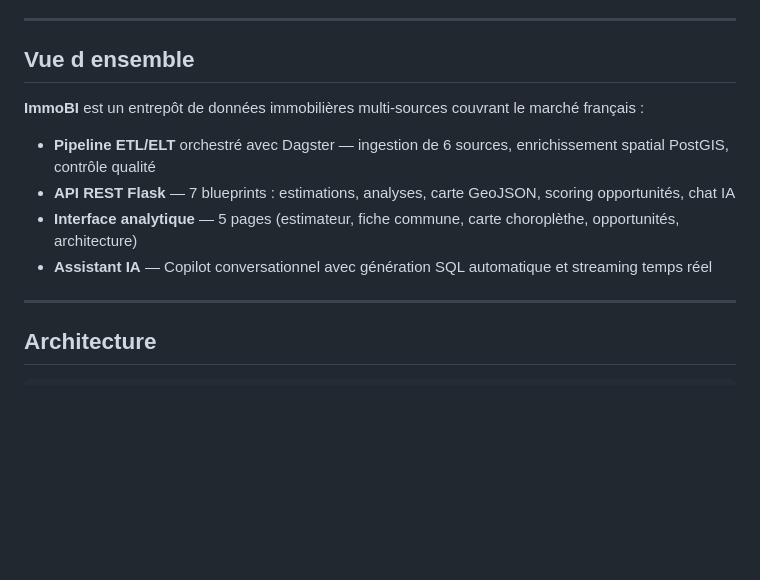
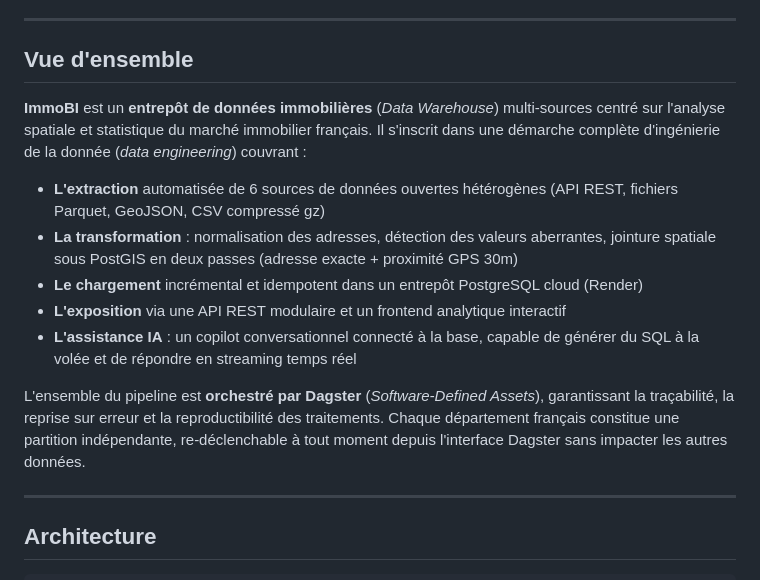
Before and after one commit to her0-00/sae_2026, a Markdown page: README.md, the part around the change. GitHub-like rendering; blank space fills up the shorter version.

Commit message:
docs: Mise a jour README

```diff
--- a/README.md
+++ b/README.md
@@ -21,14 +21,17 @@
 
 ---
 
-## Vue d ensemble
+## Vue d'ensemble
 
-**ImmoBI** est un entrepôt de données immobilières multi-sources couvrant le marché français :
+**ImmoBI** est un **entrepôt de données immobilières** (*Data Warehouse*) multi-sources centré sur l'analyse spatiale et statistique du marché immobilier français. Il s'inscrit dans une démarche complète d'ingénierie de la donnée (*data engineering*) couvrant :
 
-- **Pipeline ETL/ELT** orchestré avec Dagster — ingestion de 6 sources, enrichissement spatial PostGIS, contrôle qualité
-- **API REST Flask** — 7 blueprints : estimations, analyses, carte GeoJSON, scoring opportunités, chat IA
-- **Interface analytique** — 5 pages (estimateur, fiche commune, carte choroplèthe, opportunités, architecture)
-- **Assistant IA** — Copilot conversationnel avec génération SQL automatique et streaming temps réel
+- **L'extraction** automatisée de 6 sources de données ouvertes hétérogènes (API REST, fichiers Parquet, GeoJSON, CSV compressé gz)
+- **La transformation** : normalisation des adresses, détection des valeurs aberrantes, jointure spatiale sous PostGIS en deux passes (adresse exacte + proximité GPS 30m)
+- **Le chargement** incrémental et idempotent dans un entrepôt PostgreSQL cloud (Render)
+- **L'exposition** via une API REST modulaire et un frontend analytique interactif
+- **L'assistance IA** : un copilot conversationnel connecté à la base, capable de générer du SQL à la volée et de répondre en streaming temps réel
+
+L'ensemble du pipeline est **orchestré par Dagster** (*Software-Defined Assets*), garantissant la traçabilité, la reprise sur erreur et la reproductibilité des traitements. Chaque département français constitue une partition indépendante, re-déclenchable à tout moment depuis l'interface Dagster sans impacter les autres données.
 
 ---
 
```
